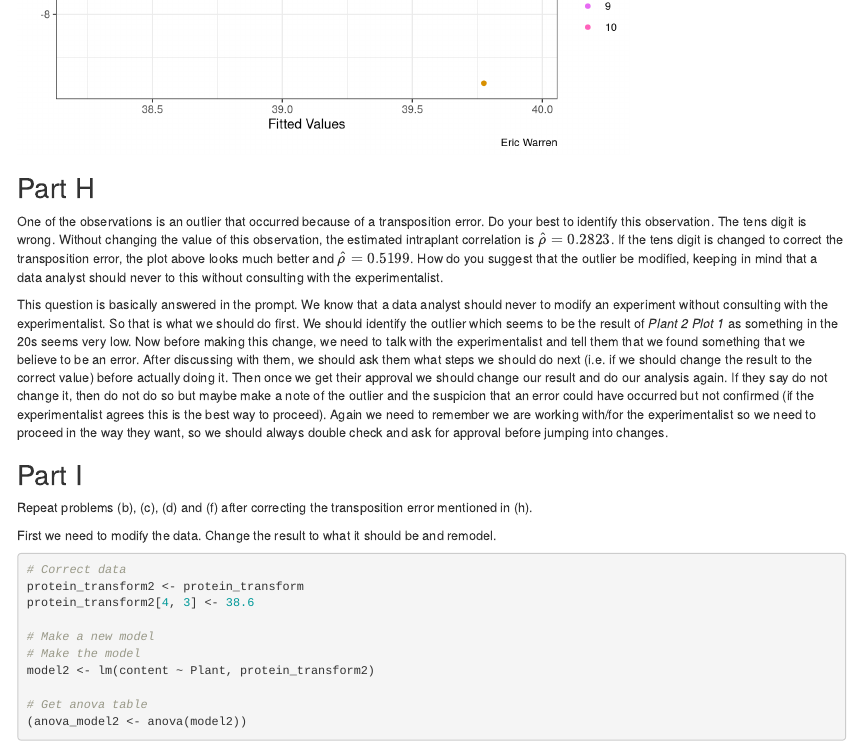
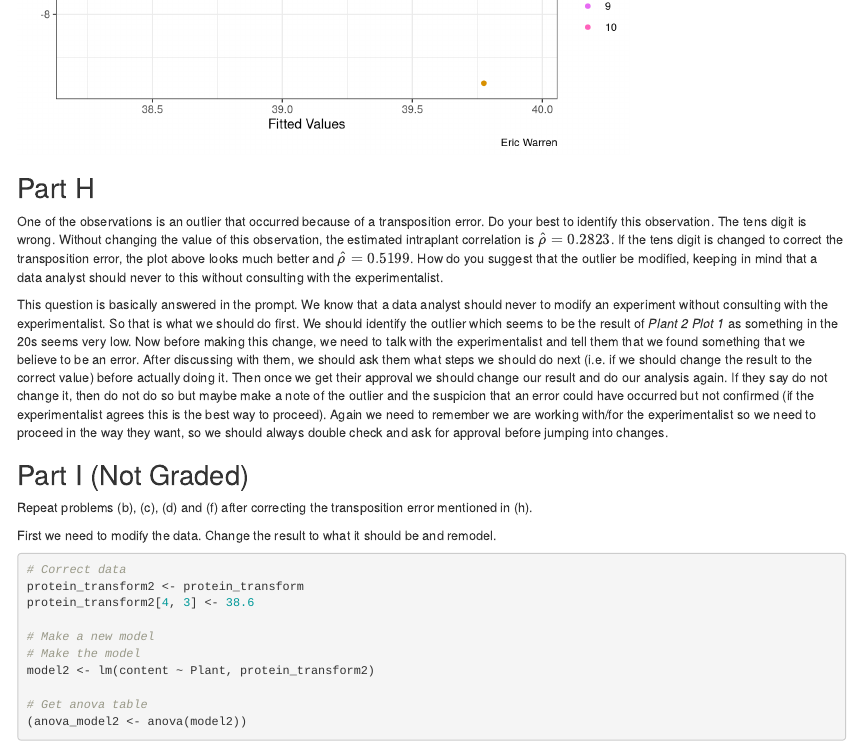
Before and after one commit to ericwarren9/ST-518, an R Markdown document (Warren_ST 518 HW 8.Rmd): the page in a window 1100 px wide, from 3060 px down. Rendered offline with R 4.5, knitr and Pandoc, with nearby package versions.

Commit message:
Files for Homework 8

```diff
--- a/Warren_ST 518 HW 8.Rmd
+++ b/Warren_ST 518 HW 8.Rmd
@@ -127,7 +127,7 @@ observation, the estimated intraplant correlation is $\hat{\rho} = 0.2823$. If t
 
 This question is basically answered in the prompt. We know that a data analyst should never to modify an experiment without consulting with the experimentalist. So that is what we should do first. We should identify the outlier which seems to be the result of *Plant 2 Plot 1* as something in the 20s seems very low. Now before making this change, we need to talk with the experimentalist and tell them that we found something that we believe to be an error. After discussing with them, we should ask them what steps we should do next (i.e. if we should change the result to the correct value) before actually doing it. Then once we get their approval we should change our result and do our analysis again. If they say do not change it, then do not do so but maybe make a note of the outlier and the suspicion that an error could have occurred but not confirmed (if the experimentalist agrees this is the best way to proceed). Again we need to remember we are working with/for the experimentalist so we need to proceed in the way they want, so we should always double check and ask for approval before jumping into changes.
 
-## Part I
+## Part I (Not Graded)
 
 Repeat problems (b), (c), (d) and (f) after correcting the transposition error mentioned in (h).
 
```
Also changed, not shown: Warren_ST-518-HW-8.pdf.
